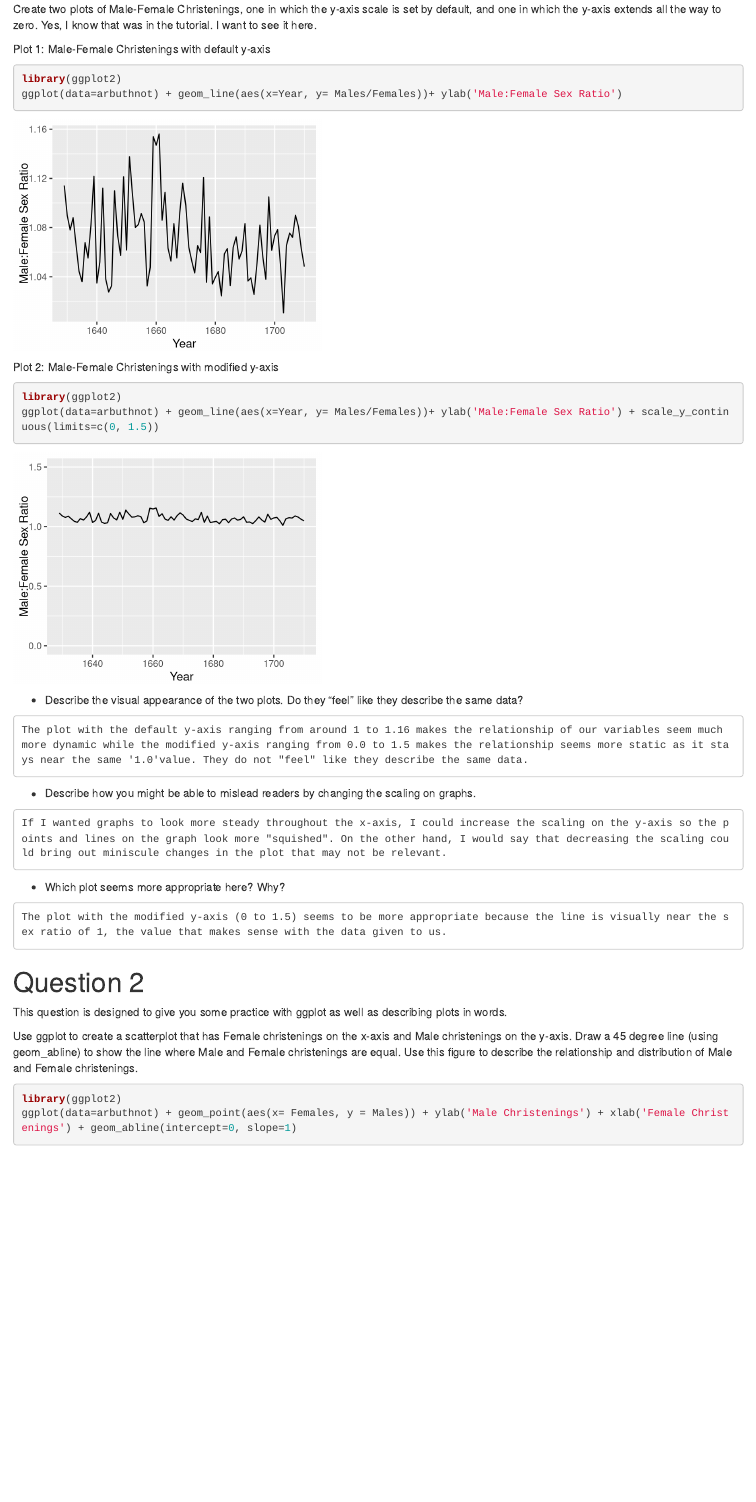
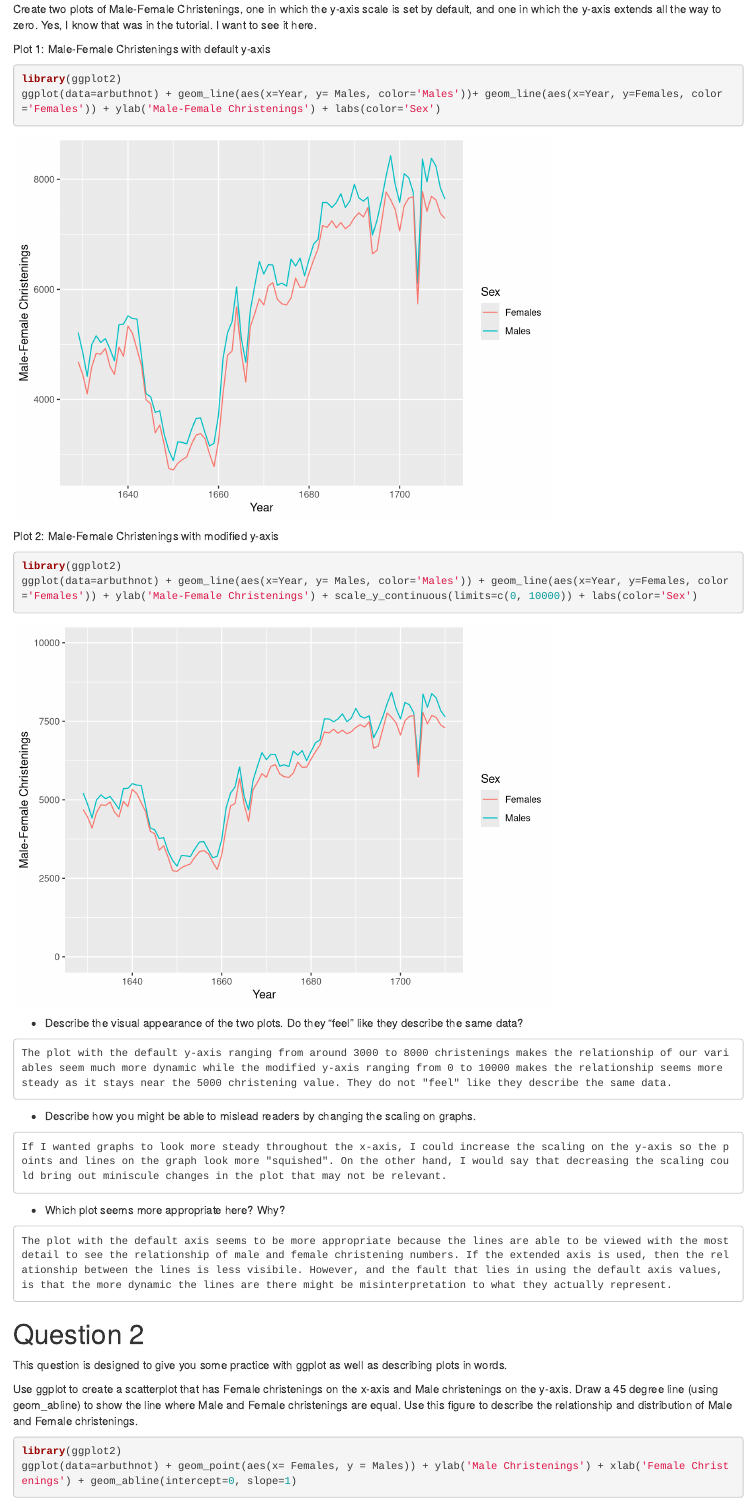
Before and after one commit to UTK-geog415-s15/klandolt, an R Markdown document (homework1/homework1_kll.Rmd): the page in a window 1100 px wide, from 420 px down. Rendered offline with R 4.5, knitr and Pandoc, with nearby package versions.

Commit message:
homework1 commit

````diff
--- a/homework1/homework1_kll.Rmd
+++ b/homework1/homework1_kll.Rmd
@@ -21,21 +21,22 @@ This is a question about how the axes affects how we interpret plots.
 Create two plots of Male-Female Christenings, one in which the y-axis scale is set by default, and one in which the y-axis extends all the way to zero.  Yes, I know that was in the tutorial.  I want to see it here.
 
 Plot 1: Male-Female Christenings with default y-axis
-```{r ggplot, fig.width=4, fig.height=3, message=FALSE}
+```{r ggplot, message=FALSE}
 library(ggplot2)
-ggplot(data=arbuthnot) + geom_line(aes(x=Year, y= Males/Females))+ ylab('Male:Female Sex Ratio')
+ggplot(data=arbuthnot) + geom_line(aes(x=Year, y= Males, color='Males'))+ geom_line(aes(x=Year, y=Females, color='Females')) + ylab('Male-Female Christenings') + labs(color='Sex')
+
 ```
 
 Plot 2: Male-Female Christenings with modified y-axis
-```{r ggplot2, fig.width=4, fig.height=3, message=FALSE}
+```{r ggplot2, message=FALSE}
 library(ggplot2)
-ggplot(data=arbuthnot) + geom_line(aes(x=Year, y= Males/Females))+ ylab('Male:Female Sex Ratio') + scale_y_continuous(limits=c(0, 1.5))
+ggplot(data=arbuthnot) + geom_line(aes(x=Year, y= Males, color='Males')) + geom_line(aes(x=Year, y=Females, color='Females')) + ylab('Male-Female Christenings') + scale_y_continuous(limits=c(0, 10000)) + labs(color='Sex')
 ```
 
 
  - Describe the visual appearance of the two plots.  Do they "feel" like they describe the same data?
 ```
-The plot with the default y-axis ranging from around 1 to 1.16 makes the relationship of our variables seem much more dynamic while the modified y-axis ranging from 0.0 to 1.5 makes the relationship seems more static as it stays near the same '1.0'value. They do not "feel" like they describe the same data.
+The plot with the default y-axis ranging from around 3000 to 8000 christenings makes the relationship of our variables seem much more dynamic while the modified y-axis ranging from 0 to 10000 makes the relationship seems more steady as it stays near the 5000 christening value. They do not "feel" like they describe the same data.
 ```
  - Describe how you might be able to mislead readers by changing the scaling on graphs.
 ```
@@ -43,7 +44,7 @@ If I wanted graphs to look more steady throughout the x-axis, I could increase t
 ```
  - Which plot seems more appropriate here?  Why?
 ```
-The plot with the modified y-axis (0 to 1.5) seems to be more appropriate because the line is visually near the sex ratio of 1, the value that makes sense with the data given to us.
+The plot with the default axis seems to be more appropriate because the lines are able to be viewed with the most detail to see the relationship of male and female christening numbers. If the extended axis is used, then the relationship between the lines is less visibile. However, and the fault that lies in using the default axis values, is that the more dynamic the lines are there might be misinterpretation to what they actually represent.
 ```
 
 # Question 2
````
Also changed, not shown: homework1/homework1_kll.html.
